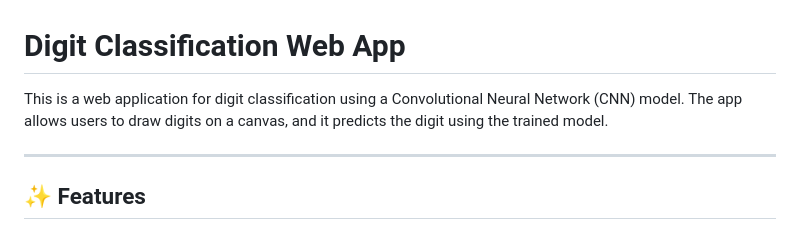
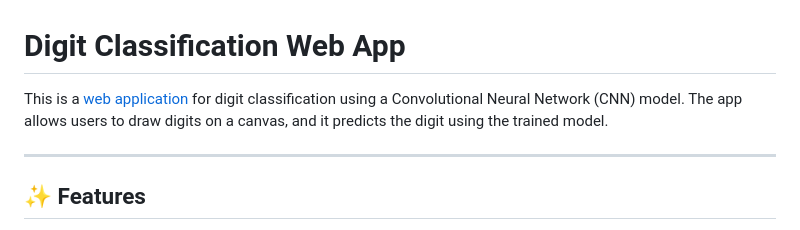
Before and after one commit to thibaudjoel/digit-classification, a Markdown page: README.md, the part around the change. Rendered like a GitHub page.

```diff
--- a/README.md
+++ b/README.md
@@ -1,6 +1,6 @@
 # Digit Classification Web App
 
-This is a web application for digit classification using a Convolutional Neural Network (CNN) model. The app allows users to draw digits on a canvas, and it predicts the digit using the trained model.
+This is a [web application](https://digit-classification-456715.web.app) for digit classification using a Convolutional Neural Network (CNN) model. The app allows users to draw digits on a canvas, and it predicts the digit using the trained model.
 
 ---
 
```
